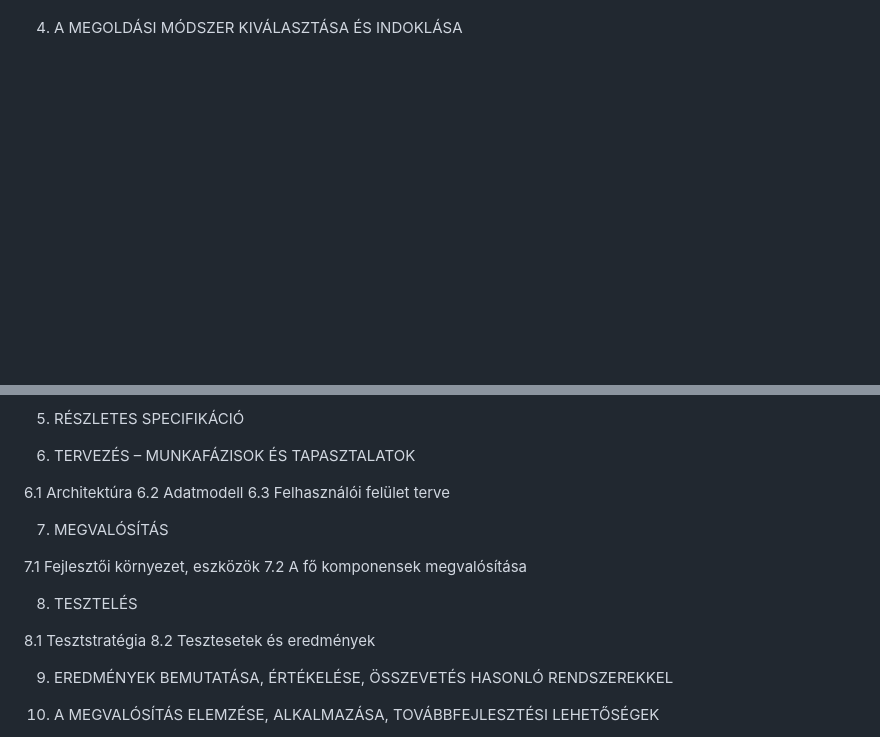
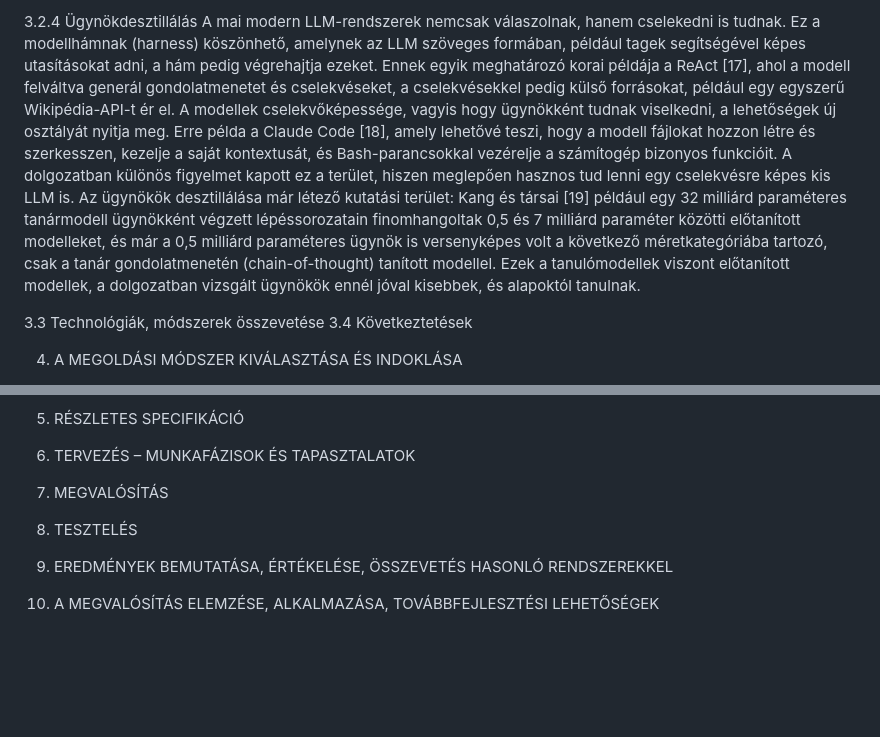
Before and after one commit to lorsmunka/preference_destillation, a Markdown page: thesis_work/new_thesis/thesis.md, 2 parts joined by grey strips. Drawn GitHub-style; blank space fills up the shorter version.

```diff
--- a/thesis_work/new_thesis/thesis.md
+++ b/thesis_work/new_thesis/thesis.md
@@ -106,3 +94,7 @@ Saját előzménnyel mért tokenpontosság
+3.2.4 Ügynökdesztillálás
+A mai modern LLM-rendszerek nemcsak válaszolnak, hanem cselekedni is tudnak. Ez a modellhámnak (harness) köszönhető, amelynek az LLM szöveges formában, például tagek segítségével képes utasításokat adni, a hám pedig végrehajtja ezeket. Ennek egyik meghatározó korai példája a ReAct [17], ahol a modell felváltva generál gondolatmenetet és cselekvéseket, a cselekvésekkel pedig külső forrásokat, például egy egyszerű Wikipédia-API-t ér el. A modellek cselekvőképessége, vagyis hogy ügynökként tudnak viselkedni, a lehetőségek új osztályát nyitja meg. Erre példa a Claude Code [18], amely lehetővé teszi, hogy a modell fájlokat hozzon létre és szerkesszen, kezelje a saját kontextusát, és Bash-parancsokkal vezérelje a számítogép bizonyos funkcióit. A dolgozatban különös figyelmet kapott ez a terület, hiszen meglepően hasznos tud lenni egy cselekvésre képes kis LLM is.
+Az ügynökök desztillálása már létező kutatási terület: Kang és társai [19] például egy 32 milliárd paraméteres tanármodell ügynökként végzett lépéssorozatain finomhangoltak 0,5 és 7 milliárd paraméter közötti előtanított modelleket, és már a 0,5 milliárd paraméteres ügynök is versenyképes volt a következő méretkategóriába tartozó, csak a tanár gondolatmenetén (chain-of-thought) tanított modellel. Ezek a tanulómodellek viszont előtanított modellek, a dolgozatban vizsgált ügynökök ennél jóval kisebbek, és alapoktól tanulnak.
+
 3.3 Technológiák, módszerek összevetése
 3.4 Következtetések
 
@@ -114,20 +115,9 @@ Saját előzménnyel mért tokenpontosság
 5. RÉSZLETES SPECIFIKÁCIÓ
 
 6. TERVEZÉS – MUNKAFÁZISOK ÉS TAPASZTALATOK
-
-6.1 Architektúra
-6.2 Adatmodell
-6.3 Felhasználói felület terve
-
 7. MEGVALÓSÍTÁS
 
-7.1 Fejlesztői környezet, eszközök
-7.2 A fő komponensek megvalósítása
-
 8. TESZTELÉS
-
-8.1 Tesztstratégia
-8.2 Tesztesetek és eredmények
 
 9. EREDMÉNYEK BEMUTATÁSA, ÉRTÉKELÉSE, ÖSSZEVETÉS HASONLÓ RENDSZEREKKEL
 
```
Also changed, not shown: other parts of thesis_work/new_thesis/thesis.md (+40 -43 lines).
